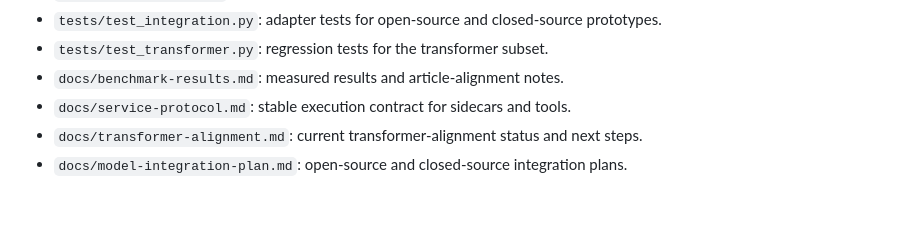
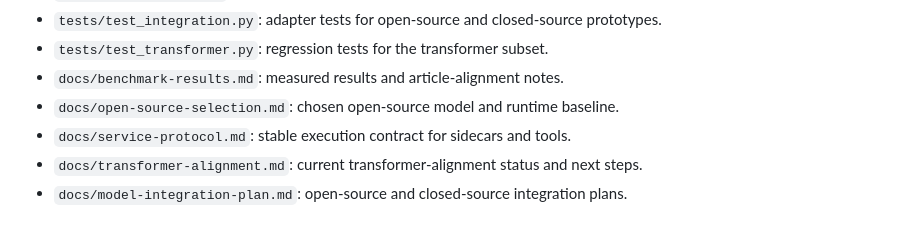
Before and after one commit to cpunion/llm-computer, a Markdown page: README.md, the part around the change. GitHub-like rendering.

Commit message:
Document open-source model selection baseline

```diff
--- a/README.md
+++ b/README.md
@@ -61,6 +61,8 @@ This repository does **not** claim to fully reproduce the original article:
   prototypes.
 - `tests/test_transformer.py`: regression tests for the transformer subset.
 - `docs/benchmark-results.md`: measured results and article-alignment notes.
+- `docs/open-source-selection.md`: chosen open-source model and runtime
+  baseline.
 - `docs/service-protocol.md`: stable execution contract for sidecars and tools.
 - `docs/transformer-alignment.md`: current transformer-alignment status and next
   steps.
```
Also changed, not shown: docs/model-integration-plan.md (+14 -0 lines), docs/open-source-selection.md (added, +173 -0 lines).
